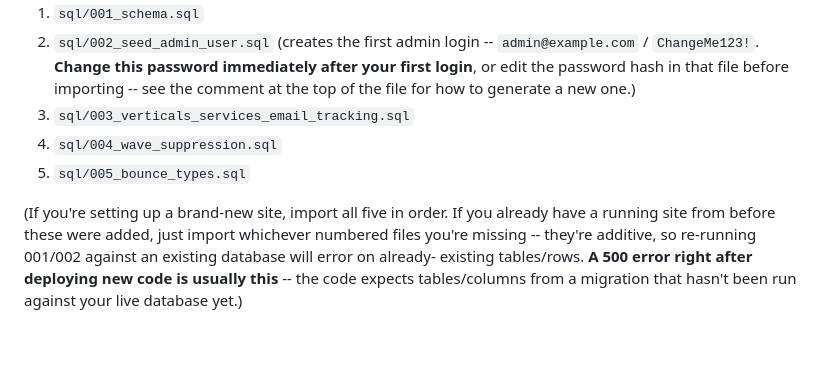
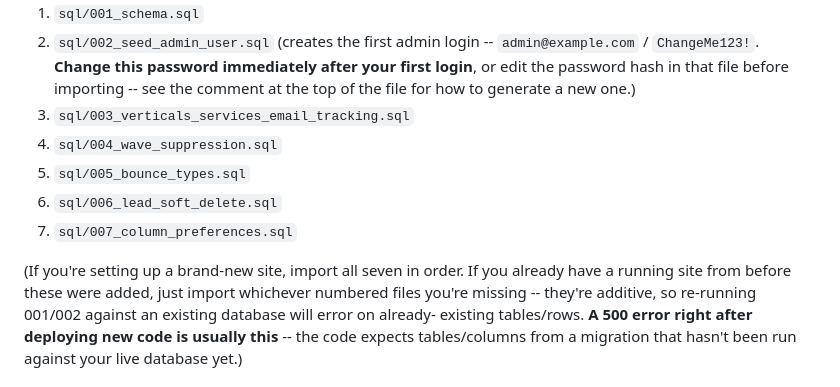
Before and after one commit to ananthsridev12/data, a Markdown page: README-DEPLOY.md, the part around the change. Drawn GitHub-style; blank space fills up the shorter version.

Commit message:
Update deploy doc migration list through 007
Co-Authored-By: Claude Sonnet 5 <noreply@anthropic.com>
Claude-Session: https://claude.ai/code/session_01MjZk2gf3WXJZABdheTeBJ2

```diff
--- a/README-DEPLOY.md
+++ b/README-DEPLOY.md
@@ -27,8 +27,10 @@ and import, in order:
 3. `sql/003_verticals_services_email_tracking.sql`
 4. `sql/004_wave_suppression.sql`
 5. `sql/005_bounce_types.sql`
+6. `sql/006_lead_soft_delete.sql`
+7. `sql/007_column_preferences.sql`
 
-(If you're setting up a brand-new site, import all five in order. If
+(If you're setting up a brand-new site, import all seven in order. If
 you already have a running site from before these were added, just
 import whichever numbered files you're missing -- they're additive, so
 re-running 001/002 against an existing database will error on already-
```
